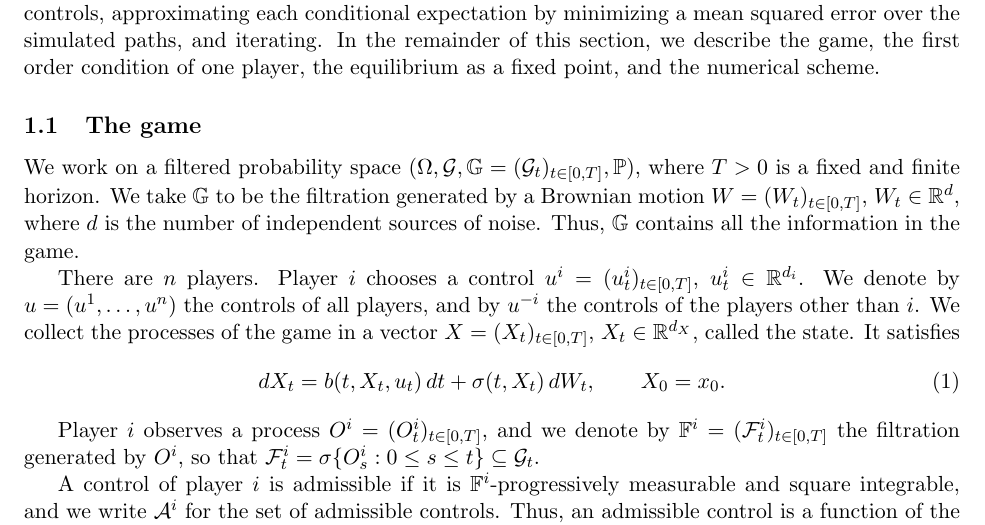
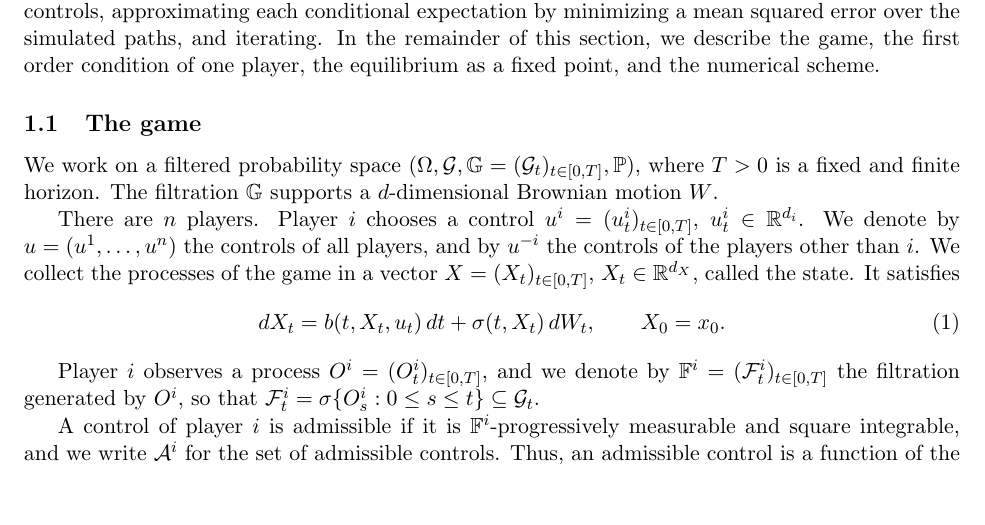
Before and after one commit to bilalhusain126/partial-info-games, a LaTeX document (notes/method.tex): part of page 1 of 5, cut so that both start at the same text, the shorter picture padded with empty space. Compiled offline with pdfLaTeX.

```diff
--- a/notes/method.tex
+++ b/notes/method.tex
@@ -31,7 +31,7 @@
 \subsection{The game}
 \label{sec:game}
 
-We work on a filtered probability space $(\Omega, \G, \mathbb{G} = (\G_t)_{t \in [0,T]}, \pr)$, where $T > 0$ is a fixed and finite horizon. We take $\mathbb{G}$ to be the filtration generated by a Brownian motion $W = (W_t)_{t \in [0,T]}$, $W_t \in \R^d$, where $d$ is the number of independent sources of noise. Thus, $\mathbb{G}$ contains all the information in the game.
+We work on a filtered probability space $(\Omega, \G, \mathbb{G} = (\G_t)_{t \in [0,T]}, \pr)$, where $T > 0$ is a fixed and finite horizon. The filtration $\mathbb{G}$ supports a $d$-dimensional Brownian motion $W$.
 
 There are $n$ players. Player $i$ chooses a control $u^i = (u^i_t)_{t \in [0,T]}$, $u^i_t \in \R^{d_i}$. We denote by $u = (u^1, \dots, u^n)$ the controls of all players, and by $u^{-i}$ the controls of the players other than $i$. We collect the processes of the game in a vector $X = (X_t)_{t \in [0,T]}$, $X_t \in \R^{d_X}$, called the state. It satisfies
 \begin{equation}
```
